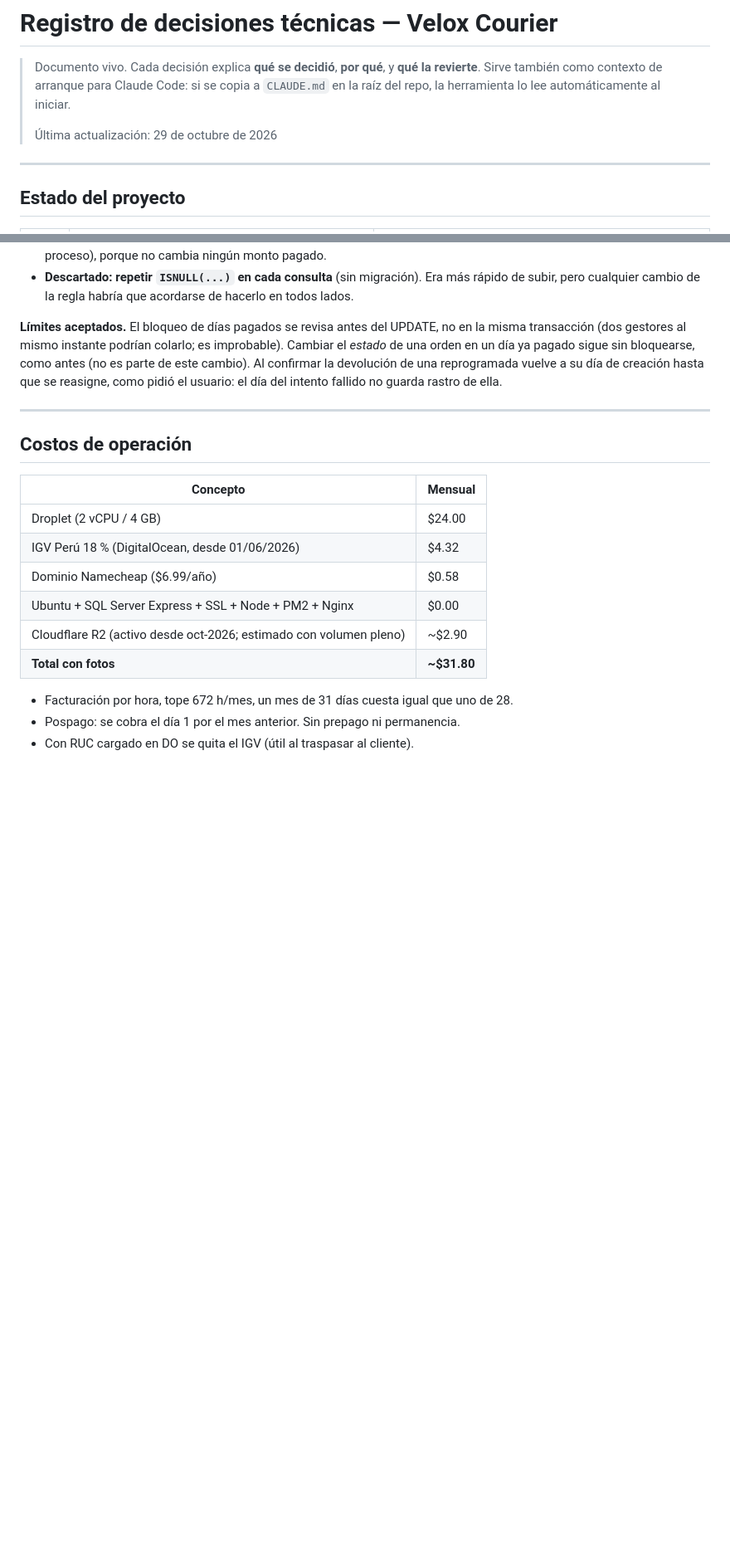
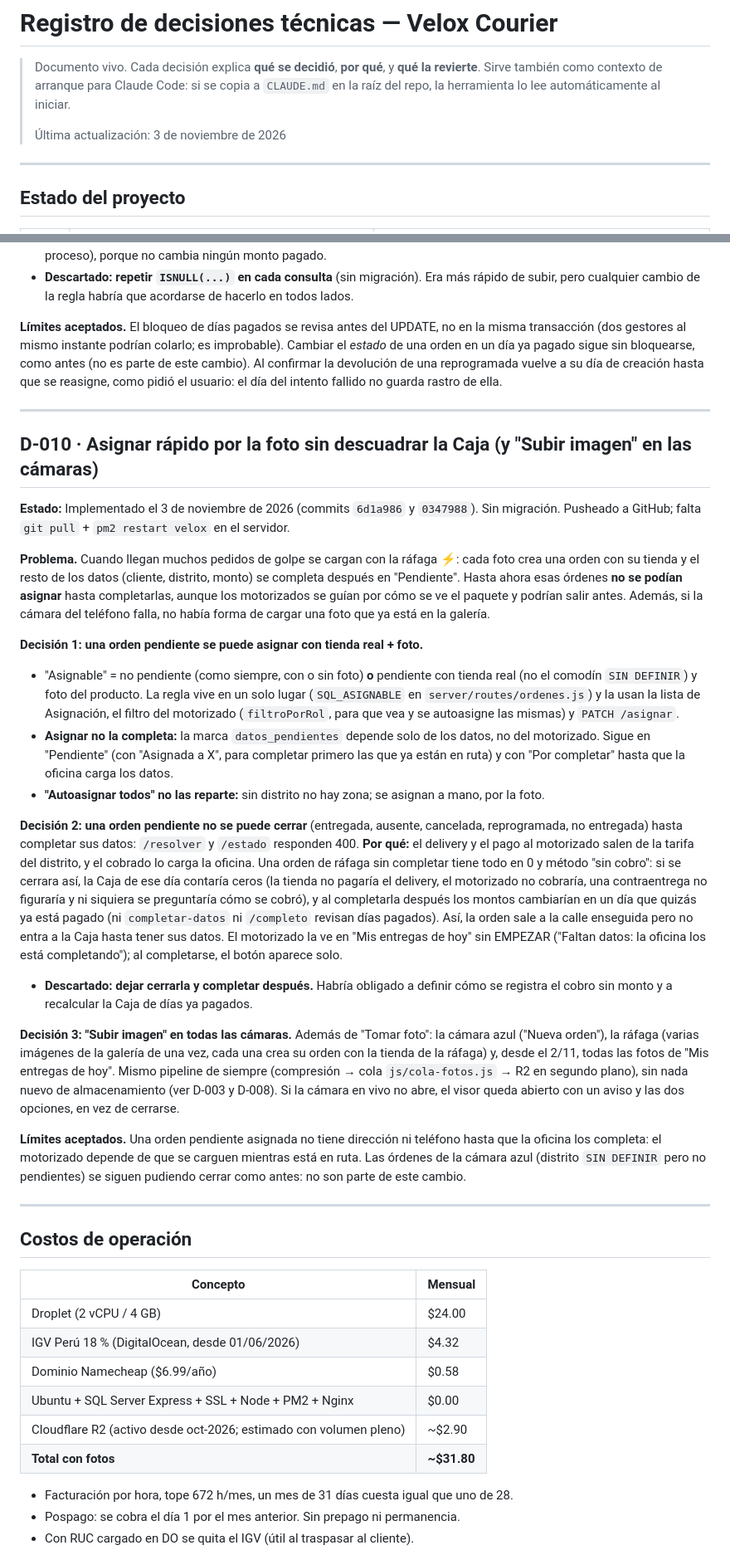
Before and after one commit to davidluquevillarruel-max/velox-courier, a Markdown page: DECISIONES.md, 2 parts joined by grey strips. Shown at 83% size. Drawn GitHub-style; blank space fills up the shorter version.

Commit message:
docs: D-010 (asignar por foto sin descuadrar la Caja, "Subir imagen") y estado del 3/11
Co-Authored-By: Claude Opus 5.5 <noreply@anthropic.com>

```diff
--- a/DECISIONES.md
+++ b/DECISIONES.md
@@ -4,7 +4,7 @@
 > Sirve también como contexto de arranque para Claude Code: si se copia a `CLAUDE.md`
 > en la raíz del repo, la herramienta lo lee automáticamente al iniciar.
 >
-> Última actualización: 29 de octubre de 2026
+> Última actualización: 3 de noviembre de 2026
 
 ---
 
@@ -337,6 +337,54 @@ reasigne, como pidió el usuario: el día del intento fallido no guarda rastro d
 
 ---
 
+## D-010 · Asignar rápido por la foto sin descuadrar la Caja (y "Subir imagen" en las cámaras)
+
+**Estado:** Implementado el 3 de noviembre de 2026 (commits `6d1a986` y `0347988`). Sin
+migración. Pusheado a GitHub; falta `git pull` + `pm2 restart velox` en el servidor.
+
+**Problema.** Cuando llegan muchos pedidos de golpe se cargan con la ráfaga ⚡: cada foto crea una
+orden con su tienda y el resto de los datos (cliente, distrito, monto) se completa después en
+"Pendiente". Hasta ahora esas órdenes **no se podían asignar** hasta completarlas, aunque los
+motorizados se guían por cómo se ve el paquete y podrían salir antes. Además, si la cámara del
+teléfono falla, no había forma de cargar una foto que ya está en la galería.
+
+**Decisión 1: una orden pendiente se puede asignar con tienda real + foto.**
+- "Asignable" = no pendiente (como siempre, con o sin foto) **o** pendiente con tienda real
+  (no el comodín `SIN DEFINIR`) y foto del producto. La regla vive en un solo lugar
+  (`SQL_ASIGNABLE` en `server/routes/ordenes.js`) y la usan la lista de Asignación, el filtro del
+  motorizado (`filtroPorRol`, para que vea y se autoasigne las mismas) y `PATCH /asignar`.
+- **Asignar no la completa:** la marca `datos_pendientes` depende solo de los datos, no del
+  motorizado. Sigue en "Pendiente" (con "Asignada a X", para completar primero las que ya están
+  en ruta) y con "Por completar" hasta que la oficina carga los datos.
+- **"Autoasignar todos" no las reparte:** sin distrito no hay zona; se asignan a mano, por la foto.
+
+**Decisión 2: una orden pendiente no se puede cerrar** (entregada, ausente, cancelada,
+reprogramada, no entregada) hasta completar sus datos: `/resolver` y `/estado` responden 400.
+**Por qué:** el delivery y el pago al motorizado salen de la tarifa del distrito, y el cobrado lo
+carga la oficina. Una orden de ráfaga sin completar tiene todo en 0 y método "sin cobro": si se
+cerrara así, la Caja de ese día contaría ceros (la tienda no pagaría el delivery, el motorizado no
+cobraría, una contraentrega no figuraría y ni siquiera se preguntaría cómo se cobró), y al
+completarla después los montos cambiarían en un día que quizás ya está pagado (ni
+`completar-datos` ni `/completo` revisan días pagados). Así, la orden sale a la calle enseguida
+pero no entra a la Caja hasta tener sus datos. El motorizado la ve en "Mis entregas de hoy" sin
+EMPEZAR ("Faltan datos: la oficina los está completando"); al completarse, el botón aparece solo.
+- **Descartado: dejar cerrarla y completar después.** Habría obligado a definir cómo se registra
+  el cobro sin monto y a recalcular la Caja de días ya pagados.
+
+**Decisión 3: "Subir imagen" en todas las cámaras.** Además de "Tomar foto": la cámara azul
+("Nueva orden"), la ráfaga (varias imágenes de la galería de una vez, cada una crea su orden con
+la tienda de la ráfaga) y, desde el 2/11, todas las fotos de "Mis entregas de hoy". Mismo
+pipeline de siempre (compresión → cola `js/cola-fotos.js` → R2 en segundo plano), sin nada nuevo
+de almacenamiento (ver D-003 y D-008). Si la cámara en vivo no abre, el visor queda abierto con
+un aviso y las dos opciones, en vez de cerrarse.
+
+**Límites aceptados.** Una orden pendiente asignada no tiene dirección ni teléfono hasta que la
+oficina los completa: el motorizado depende de que se carguen mientras está en ruta. Las órdenes
+de la cámara azul (distrito `SIN DEFINIR` pero no pendientes) se siguen pudiendo cerrar como
+antes: no son parte de este cambio.
+
+---
+
 ## Costos de operación
 
 | Concepto | Mensual |
```
Also changed, not shown: CLAUDE.md (+5 -4 lines).
